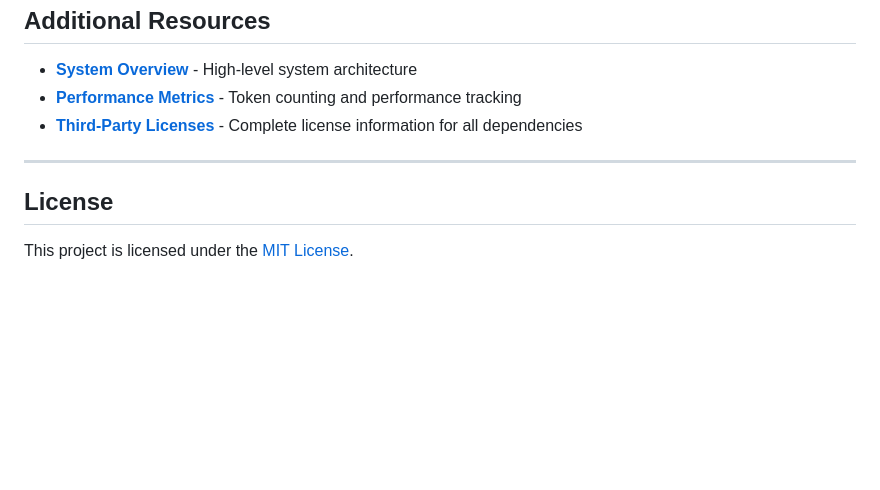
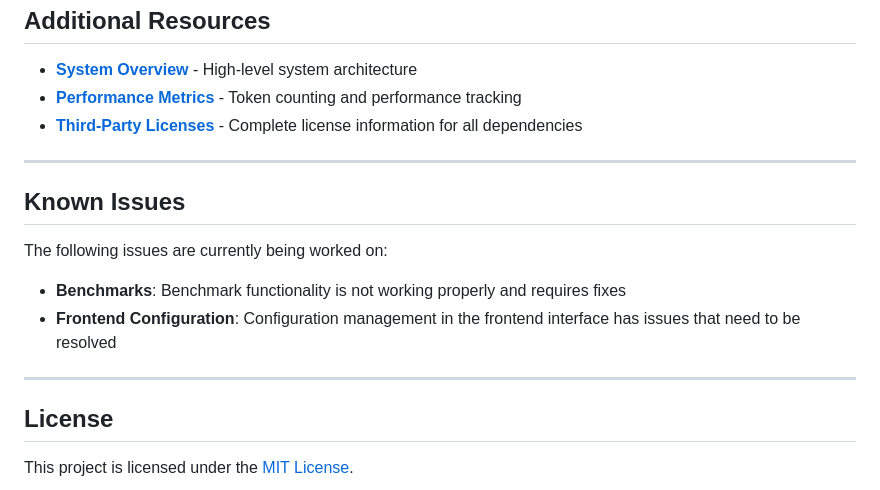
Before and after one commit to Schafer-List-Systems/llm_balancer, a Markdown page: README.md, the part around the change. GitHub-like rendering; blank space fills up the shorter version.

Commit message:
docs: add known issues section documenting benchmark and frontend config problems

```diff
--- a/README.md
+++ b/README.md
@@ -127,6 +127,15 @@ See [Installation Guide](docs/user/INSTALLATION.md) for manual installation with
 
 ---
 
+## Known Issues
+
+The following issues are currently being worked on:
+
+- **Benchmarks**: Benchmark functionality is not working properly and requires fixes
+- **Frontend Configuration**: Configuration management in the frontend interface has issues that need to be resolved
+
+---
+
 ## License
 
 This project is licensed under the [MIT License](./LICENSE).
```
